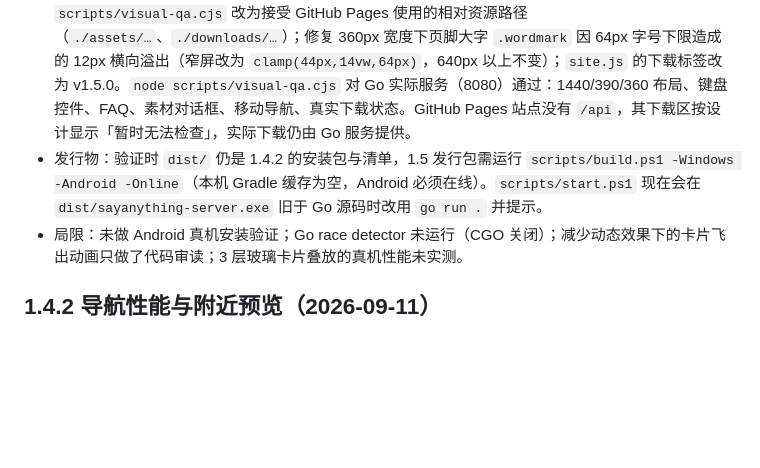
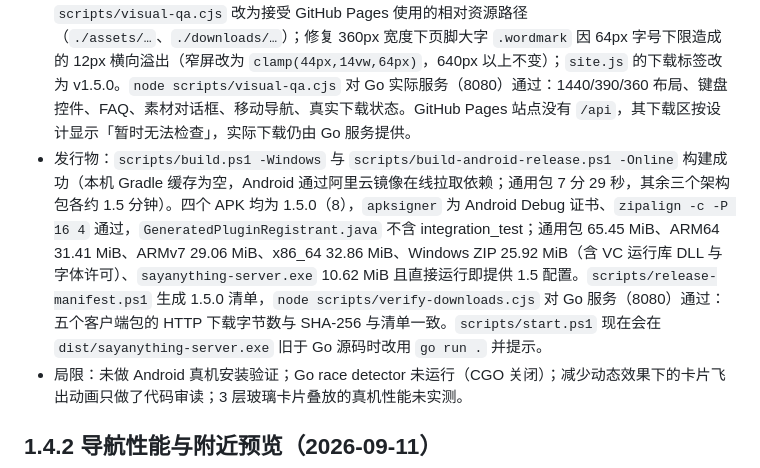
Before and after one commit to malevrigns/sayAnything, a Markdown page: docs/verification.md, the part around the change. Drawn GitHub-style; blank space fills up the shorter version.

Commit message:
docs: record 1.5.0 release artifacts and download verification
Co-Authored-By: Claude Fable 5.1 <noreply@anthropic.com>

```diff
--- a/docs/verification.md
+++ b/docs/verification.md
@@ -8,7 +8,7 @@
 - Flutter：`flutter analyze --no-pub` 无问题；`flutter test --no-pub` 58 项通过、1 项跳过（1.4.2 为 42 项）。新增 `discover_test.dart` 16 项：首卡渲染、左右滑动与短拖回弹、配对弹窗与「去聊天」、额度耗尽禁用、403 回弹、空牌堆、性别筛选、隐藏时零请求与返回刷新、喜欢我列表与下拉刷新、配对列表、「我」页简介 / 年级 / 标签编辑。
 - Web 预览构建 1.5.0+8（`PREVIEW_NEARBY=true`）。e2e 后端以 1.4.2 期 `.tools/qa.db` 的副本启动，迁移后即提供 1.5 配置；三组端到端通过：nearby（附近主栏、模拟预览、设置弹窗、性别、招呼、真实视频帧、服务端封面、过期位置拒绝）、media（选文件、图片查看、真实视频播放、评论 / 房间 / 私聊附件）、glass（五栏、品牌设置入口、广场 / 评论 / 私聊 / 房间 / 搜索 / 设置 / 隐私，390/360/430/1440）。后端参数 `PORT=8081 DB_PATH=<副本> MEDIA_DIR=<临时目录> FFMPEG_PATH=.tools/ffmpeg/ffmpeg-9.0.1-essentials_build/bin/ffmpeg.exe ALLOWED_ORIGIN=http://localhost:8090`，预览为 `node scripts/preview.cjs`。`ALLOWED_ORIGIN` 必须与脚本打开的 `http://localhost:8090` 逐字一致，写成 `127.0.0.1` 会让浏览器端全部停在欢迎页。
 - 官网：主线官网为 2026-09-21 的手写版，推送 `server/web/**` 时由 GitHub Pages 工作流发布。`scripts/visual-qa.cjs` 改为接受 GitHub Pages 使用的相对资源路径（`./assets/…`、`./downloads/…`）；修复 360px 宽度下页脚大字 `.wordmark` 因 64px 字号下限造成的 12px 横向溢出（窄屏改为 `clamp(44px,14vw,64px)`，640px 以上不变）；`site.js` 的下载标签改为 v1.5.0。`node scripts/visual-qa.cjs` 对 Go 实际服务（8080）通过：1440/390/360 布局、键盘控件、FAQ、素材对话框、移动导航、真实下载状态。GitHub Pages 站点没有 `/api`，其下载区按设计显示「暂时无法检查」，实际下载仍由 Go 服务提供。
-- 发行物：验证时 `dist/` 仍是 1.4.2 的安装包与清单，1.5 发行包需运行 `scripts/build.ps1 -Windows -Android -Online`（本机 Gradle 缓存为空，Android 必须在线）。`scripts/start.ps1` 现在会在 `dist/sayanything-server.exe` 旧于 Go 源码时改用 `go run .` 并提示。
+- 发行物：`scripts/build.ps1 -Windows` 与 `scripts/build-android-release.ps1 -Online` 构建成功（本机 Gradle 缓存为空，Android 通过阿里云镜像在线拉取依赖；通用包 7 分 29 秒，其余三个架构包各约 1.5 分钟）。四个 APK 均为 1.5.0（8），`apksigner` 为 Android Debug 证书、`zipalign -c -P 16 4` 通过，`GeneratedPluginRegistrant.java` 不含 integration_test；通用包 65.45 MiB、ARM64 31.41 MiB、ARMv7 29.06 MiB、x86_64 32.86 MiB、Windows ZIP 25.92 MiB（含 VC 运行库 DLL 与字体许可）、`sayanything-server.exe` 10.62 MiB 且直接运行即提供 1.5 配置。`scripts/release-manifest.ps1` 生成 1.5.0 清单，`node scripts/verify-downloads.cjs` 对 Go 服务（8080）通过：五个客户端包的 HTTP 下载字节数与 SHA-256 与清单一致。`scripts/start.ps1` 现在会在 `dist/sayanything-server.exe` 旧于 Go 源码时改用 `go run .` 并提示。
 - 局限：未做 Android 真机安装验证；Go race detector 未运行（CGO 关闭）；减少动态效果下的卡片飞出动画只做了代码审读；3 层玻璃卡片叠放的真机性能未实测。
 
 ## 1.4.2 导航性能与附近预览（2026-09-11）
```
